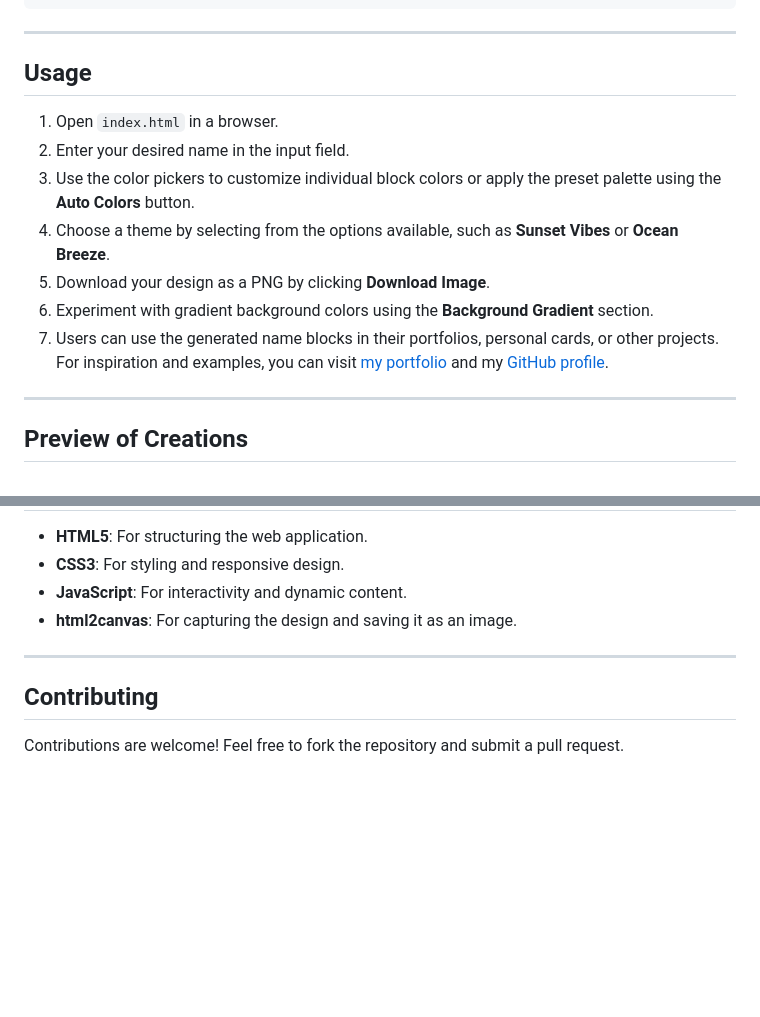
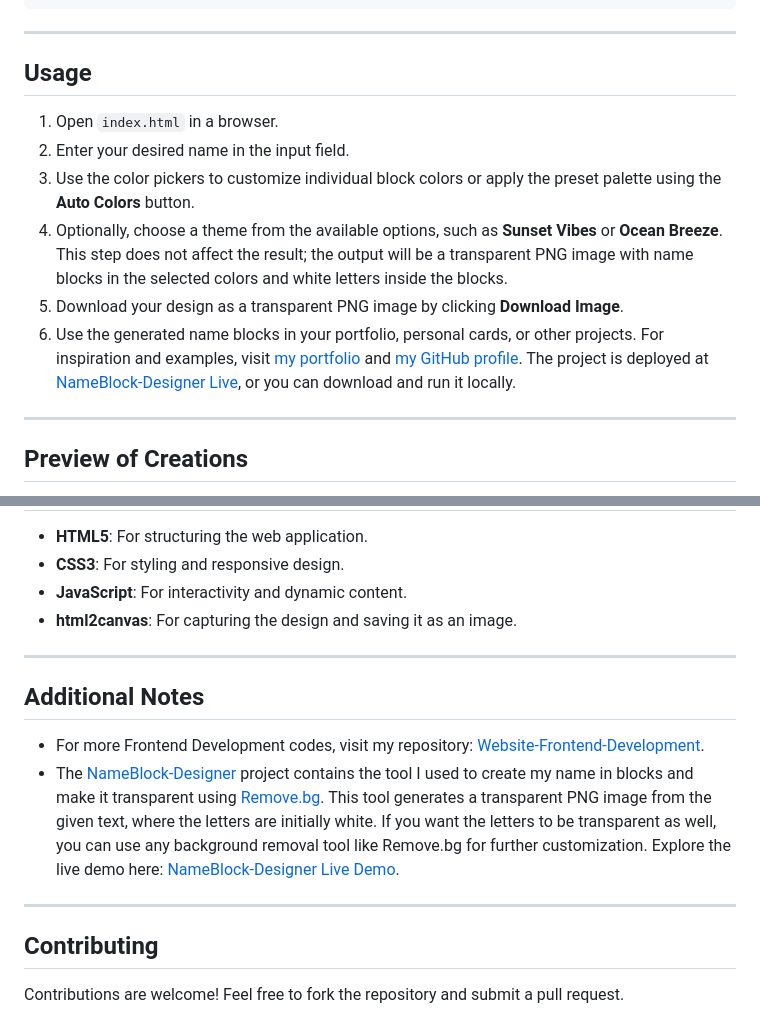
Before and after one commit to madhurimarawat/NameBlock-Designer, a Markdown page: README.md, 2 parts joined by grey strips. Rendered like a GitHub page; blank space fills up the shorter version.

Commit message:
Added more clear instructions about website
Added more clear instructions about website

```diff
--- a/README.md
+++ b/README.md
@@ -48,13 +48,13 @@ NameBlock-Designer/
 ---
 
 ## Usage
+
 1. Open `index.html` in a browser.
 2. Enter your desired name in the input field.
 3. Use the color pickers to customize individual block colors or apply the preset palette using the **Auto Colors** button.
-4. Choose a theme by selecting from the options available, such as **Sunset Vibes** or **Ocean Breeze**.
-5. Download your design as a PNG by clicking **Download Image**.
-6. Experiment with gradient background colors using the **Background Gradient** section.
-7. Users can use the generated name blocks in their portfolios, personal cards, or other projects. For inspiration and examples, you can visit [my portfolio](https://madhurimarawat.github.io/Portfolio-Website/) and my [GitHub profile](https://github.com/madhurimarawat).
+4. Optionally, choose a theme from the available options, such as **Sunset Vibes** or **Ocean Breeze**. This step does not affect the result; the output will be a transparent PNG image with name blocks in the selected colors and white letters inside the blocks.
+5. Download your design as a transparent PNG image by clicking **Download Image**.
+6. Use the generated name blocks in your portfolio, personal cards, or other projects. For inspiration and examples, visit [my portfolio](https://madhurimarawat.github.io/Portfolio-Website/) and [my GitHub profile](https://github.com/madhurimarawat). The project is deployed at [NameBlock-Designer Live](https://madhurimarawat.github.io/NameBlock-Designer/), or you can download and run it locally.
 
 ---
 
@@ -78,6 +78,13 @@ NameBlock-Designer/
 
 ---
 
+## Additional Notes
+
+- For more Frontend Development codes, visit my repository: [Website-Frontend-Development](https://github.com/madhurimarawat/Website-Frontend-Developement).
+- The [NameBlock-Designer](https://github.com/madhurimarawat/NameBlock-Designer) project contains the tool I used to create my name in blocks and make it transparent using [Remove.bg](https://www.remove.bg/). This tool generates a transparent PNG image from the given text, where the letters are initially white. If you want the letters to be transparent as well, you can use any background removal tool like Remove.bg for further customization. Explore the live demo here: [NameBlock-Designer Live Demo](https://madhurimarawat.github.io/NameBlock-Designer/).
+
+---
+
 ## Contributing
 Contributions are welcome! Feel free to fork the repository and submit a pull request.
 
```
